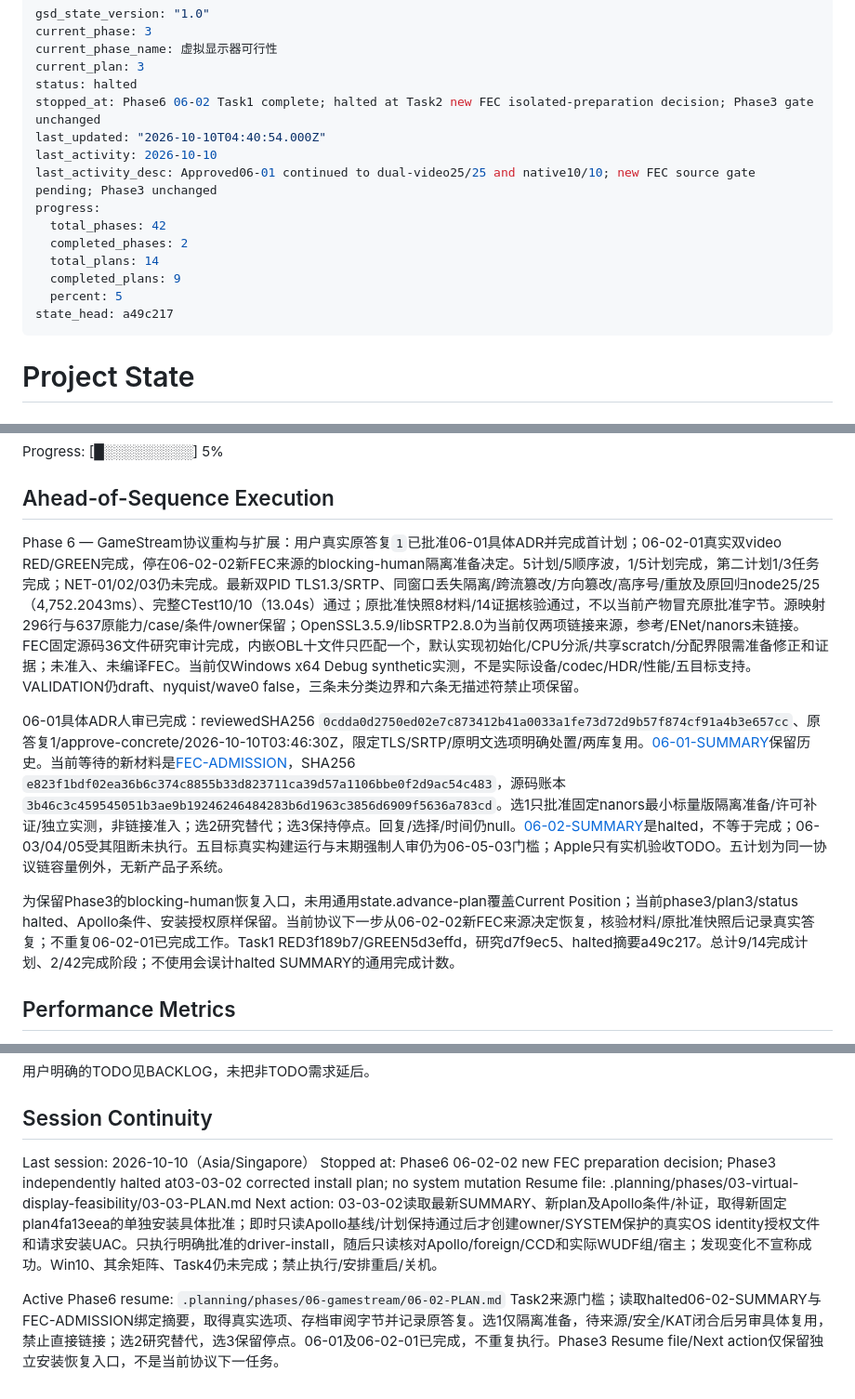
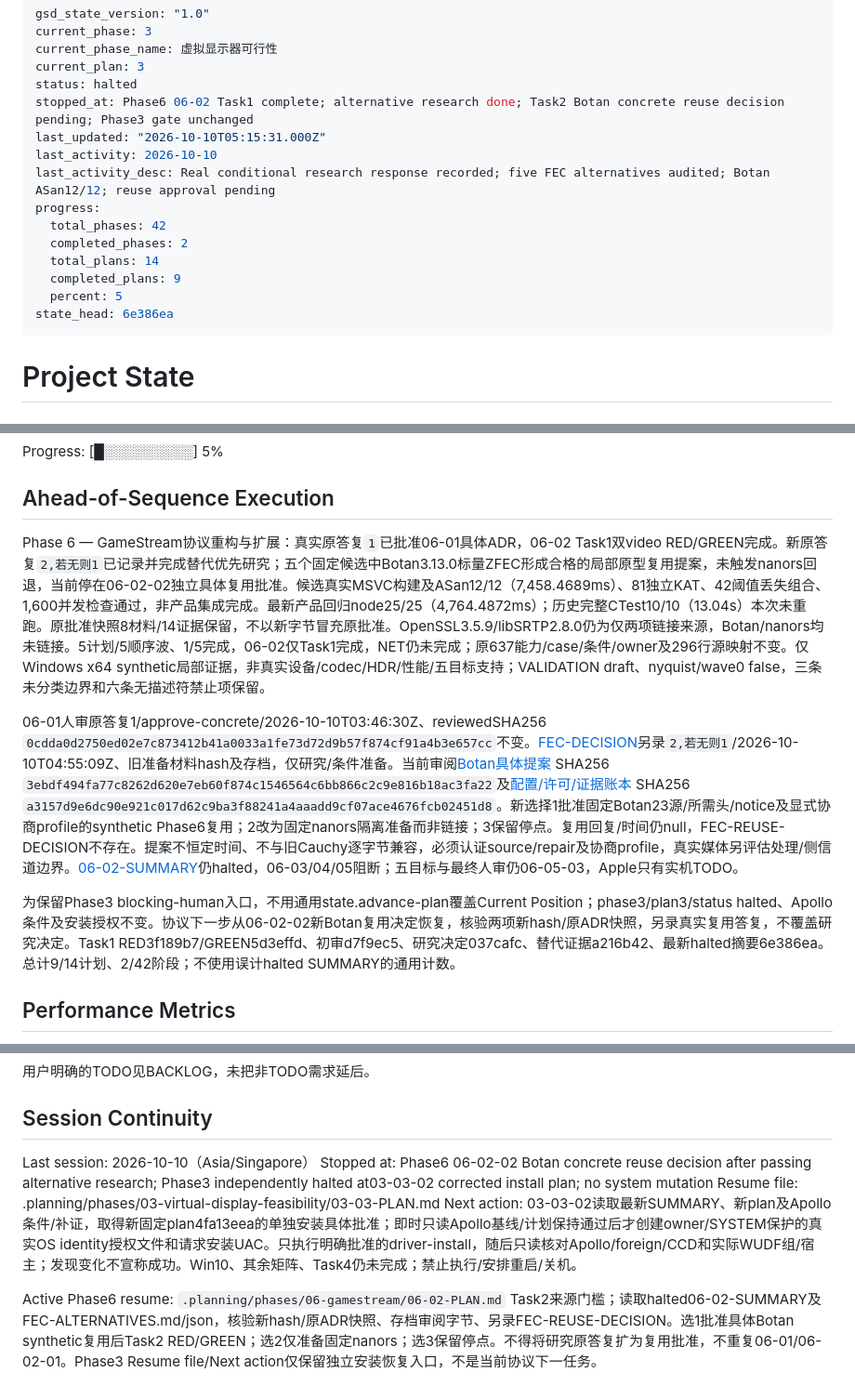
Before and after one commit to Jerry12228/Aether, a Markdown page: .planning/STATE.md, 3 parts joined by grey strips. Shown at 93% size. Drawn GitHub-style.

Commit message:
docs(06): preserve halted reuse gate after alternative research

```diff
--- a/.planning/STATE.md
+++ b/.planning/STATE.md
@@ -4,17 +4,17 @@ current_phase: 3
 current_phase_name: 虚拟显示器可行性
 current_plan: 3
 status: halted
-stopped_at: Phase6 06-02 Task1 complete; halted at Task2 new FEC isolated-preparation decision; Phase3 gate unchanged
-last_updated: "2026-10-10T04:40:54.000Z"
+stopped_at: Phase6 06-02 Task1 complete; alternative research done; Task2 Botan concrete reuse decision pending; Phase3 gate unchanged
+last_updated: "2026-10-10T05:15:31.000Z"
 last_activity: 2026-10-10
-last_activity_desc: Approved06-01 continued to dual-video25/25 and native10/10; new FEC source gate pending; Phase3 unchanged
+last_activity_desc: Real conditional research response recorded; five FEC alternatives audited; Botan ASan12/12; reuse approval pending
 progress:
   total_phases: 42
   completed_phases: 2
   total_plans: 14
   completed_plans: 9
   percent: 5
-state_head: a49c217
+state_head: 6e386ea
 ---
 
 # Project State
@@ -39,11 +39,11 @@ Progress: [█░░░░░░░░░] 5%
 
 ## Ahead-of-Sequence Execution
 
-Phase 6 — GameStream协议重构与扩展：用户真实原答复`1`已批准06-01具体ADR并完成首计划；06-02-01真实双video RED/GREEN完成，停在06-02-02新FEC来源的blocking-human隔离准备决定。5计划/5顺序波，1/5计划完成，第二计划1/3任务完成；NET-01/02/03仍未完成。最新双PID TLS1.3/SRTP、同窗口丢失隔离/跨流篡改/方向篡改/高序号/重放及原回归node25/25（4,752.2043ms）、完整CTest10/10（13.04s）通过；原批准快照8材料/14证据核验通过，不以当前产物冒充原批准字节。源映射296行与637原能力/case/条件/owner保留；OpenSSL3.5.9/libSRTP2.8.0为当前仅两项链接来源，参考/ENet/nanors未链接。FEC固定源码36文件研究审计完成，内嵌OBL十文件只匹配一个，默认实现初始化/CPU分派/共享scratch/分配界限需准备修正和证据；未准入、未编译FEC。当前仅Windows x64 Debug synthetic实测，不是实际设备/codec/HDR/性能/五目标支持。VALIDATION仍draft、nyquist/wave0 false，三条未分类边界和六条无描述符禁止项保留。
+Phase 6 — GameStream协议重构与扩展：真实原答复`1`已批准06-01具体ADR，06-02 Task1双video RED/GREEN完成。新原答复`2,若无则1`已记录并完成替代优先研究；五个固定候选中Botan3.13.0标量ZFEC形成合格的局部原型复用提案，未触发nanors回退，当前停在06-02-02独立具体复用批准。候选真实MSVC构建及ASan12/12（7,458.4689ms）、81独立KAT、42阈值丢失组合、1,600并发检查通过，非产品集成完成。最新产品回归node25/25（4,764.4872ms）；历史完整CTest10/10（13.04s）本次未重跑。原批准快照8材料/14证据保留，不以新字节冒充原批准。OpenSSL3.5.9/libSRTP2.8.0仍为仅两项链接来源，Botan/nanors均未链接。5计划/5顺序波、1/5完成，06-02仅Task1完成，NET仍未完成；原637能力/case/条件/owner及296行源映射不变。仅Windows x64 synthetic局部证据，非真实设备/codec/HDR/性能/五目标支持；VALIDATION draft、nyquist/wave0 false，三条未分类边界和六条无描述符禁止项保留。
 
-06-01具体ADR人审已完成：reviewedSHA256 `0cdda0d2750ed02e7c873412b41a0033a1fe73d72d9b57f874cf91a4b3e657cc`、原答复1/approve-concrete/2026-10-10T03:46:30Z，限定TLS/SRTP/原明文选项明确处置/两库复用。[06-01-SUMMARY](phases/06-gamestream/06-01-SUMMARY.md)保留历史。当前等待的新材料是[FEC-ADMISSION](../docs/phase06/FEC-ADMISSION.md)，SHA256 `e823f1bdf02ea36b6c374c8855b33d823711ca39d57a1106bbe0f2d9ac54c483`，源码账本 `3b46c3c459545051b3ae9b19246246484283b6d1963c3856d6909f5636a783cd`。选1只批准固定nanors最小标量版隔离准备/许可补证/独立实测，非链接准入；选2研究替代；选3保持停点。回复/选择/时间仍null。[06-02-SUMMARY](phases/06-gamestream/06-02-SUMMARY.md)是halted，不等于完成；06-03/04/05受其阻断未执行。五目标真实构建运行与末期强制人审仍为06-05-03门槛；Apple只有实机验收TODO。五计划为同一协议链容量例外，无新产品子系统。
+06-01人审原答复1/approve-concrete/2026-10-10T03:46:30Z、reviewedSHA256 `0cdda0d2750ed02e7c873412b41a0033a1fe73d72d9b57f874cf91a4b3e657cc`不变。[FEC-DECISION](../docs/phase06/FEC-DECISION.json)另录`2,若无则1`/2026-10-10T04:55:09Z、旧准备材料hash及存档，仅研究/条件准备。当前审阅[Botan具体提案](../docs/phase06/FEC-ALTERNATIVES.md) SHA256 `3ebdf494fa77c8262d620e7eb60f874c1546564c6bb866c2c9e816b18ac3fa22`及[配置/许可/证据账本](../docs/phase06/FEC-ALTERNATIVES.json) SHA256 `a3157d9e6dc90e921c017d62c9ba3f88241a4aaadd9cf07ace4676fcb02451d8`。新选择1批准固定Botan23源/所需头/notice及显式协商profile的synthetic Phase6复用；2改为固定nanors隔离准备而非链接；3保留停点。复用回复/时间仍null，FEC-REUSE-DECISION不存在。提案不恒定时间、不与旧Cauchy逐字节兼容，必须认证source/repair及协商profile，真实媒体另评估处理/侧信道边界。[06-02-SUMMARY](phases/06-gamestream/06-02-SUMMARY.md)仍halted，06-03/04/05阻断；五目标与最终人审仍06-05-03，Apple只有实机TODO。
 
-为保留Phase3的blocking-human恢复入口，未用通用state.advance-plan覆盖Current Position；当前phase3/plan3/status halted、Apollo条件、安装授权原样保留。当前协议下一步从06-02-02新FEC来源决定恢复，核验材料/原批准快照后记录真实答复；不重复06-02-01已完成工作。Task1 RED3f189b7/GREEN5d3effd，研究d7f9ec5、halted摘要a49c217。总计9/14完成计划、2/42完成阶段；不使用会误计halted SUMMARY的通用完成计数。
+为保留Phase3 blocking-human入口，不用通用state.advance-plan覆盖Current Position；phase3/plan3/status halted、Apollo条件及安装授权不变。协议下一步从06-02-02新Botan复用决定恢复，核验两项新hash/原ADR快照，另录真实复用答复，不覆盖研究决定。Task1 RED3f189b7/GREEN5d3effd、初审d7f9ec5、研究决定037cafc、替代证据a216b42、最新halted摘要6e386ea。总计9/14计划、2/42阶段；不使用误计halted SUMMARY的通用计数。
 
 ## Performance Metrics
 
@@ -155,8 +157,8 @@ VPN、文件、打印、Linux/macOS服务端及iOS/macOS客户端实机验证（
 ## Session Continuity
 
 Last session: 2026-10-10（Asia/Singapore）
-Stopped at: Phase6 06-02-02 new FEC preparation decision; Phase3 independently halted at03-03-02 corrected install plan; no system mutation
+Stopped at: Phase6 06-02-02 Botan concrete reuse decision after passing alternative research; Phase3 independently halted at03-03-02 corrected install plan; no system mutation
 Resume file: .planning/phases/03-virtual-display-feasibility/03-03-PLAN.md
 Next action: 03-03-02读取最新SUMMARY、新plan及Apollo条件/补证，取得新固定plan4fa13eea的单独安装具体批准；即时只读Apollo基线/计划保持通过后才创建owner/SYSTEM保护的真实OS identity授权文件和请求安装UAC。只执行明确批准的driver-install，随后只读核对Apollo/foreign/CCD和实际WUDF组/宿主；发现变化不宣称成功。Win10、其余矩阵、Task4仍未完成；禁止执行/安排重启/关机。
 
-Active Phase6 resume: `.planning/phases/06-gamestream/06-02-PLAN.md` Task2来源门槛；读取halted06-02-SUMMARY与FEC-ADMISSION绑定摘要，取得真实选项、存档审阅字节并记录原答复。选1仅隔离准备，待来源/安全/KAT闭合后另审具体复用，禁止直接链接；选2研究替代，选3保留停点。06-01及06-02-01已完成，不重复执行。Phase3 Resume file/Next action仅保留独立安装恢复入口，不是当前协议下一任务。
+Active Phase6 resume: `.planning/phases/06-gamestream/06-02-PLAN.md` Task2来源门槛；读取halted06-02-SUMMARY及FEC-ALTERNATIVES.md/json，核验新hash/原ADR快照、存档审阅字节、另录FEC-REUSE-DECISION。选1批准具体Botan synthetic复用后Task2 RED/GREEN；选2仅准备固定nanors；选3保留停点。不得将研究原答复扩为复用批准，不重复06-01/06-02-01。Phase3 Resume file/Next action仅保留独立安装恢复入口，不是当前协议下一任务。
```
Also changed, not shown: other parts of .planning/STATE.md (+3 -1 lines), .planning/ROADMAP.md (+3 -3 lines), 1 other file.
